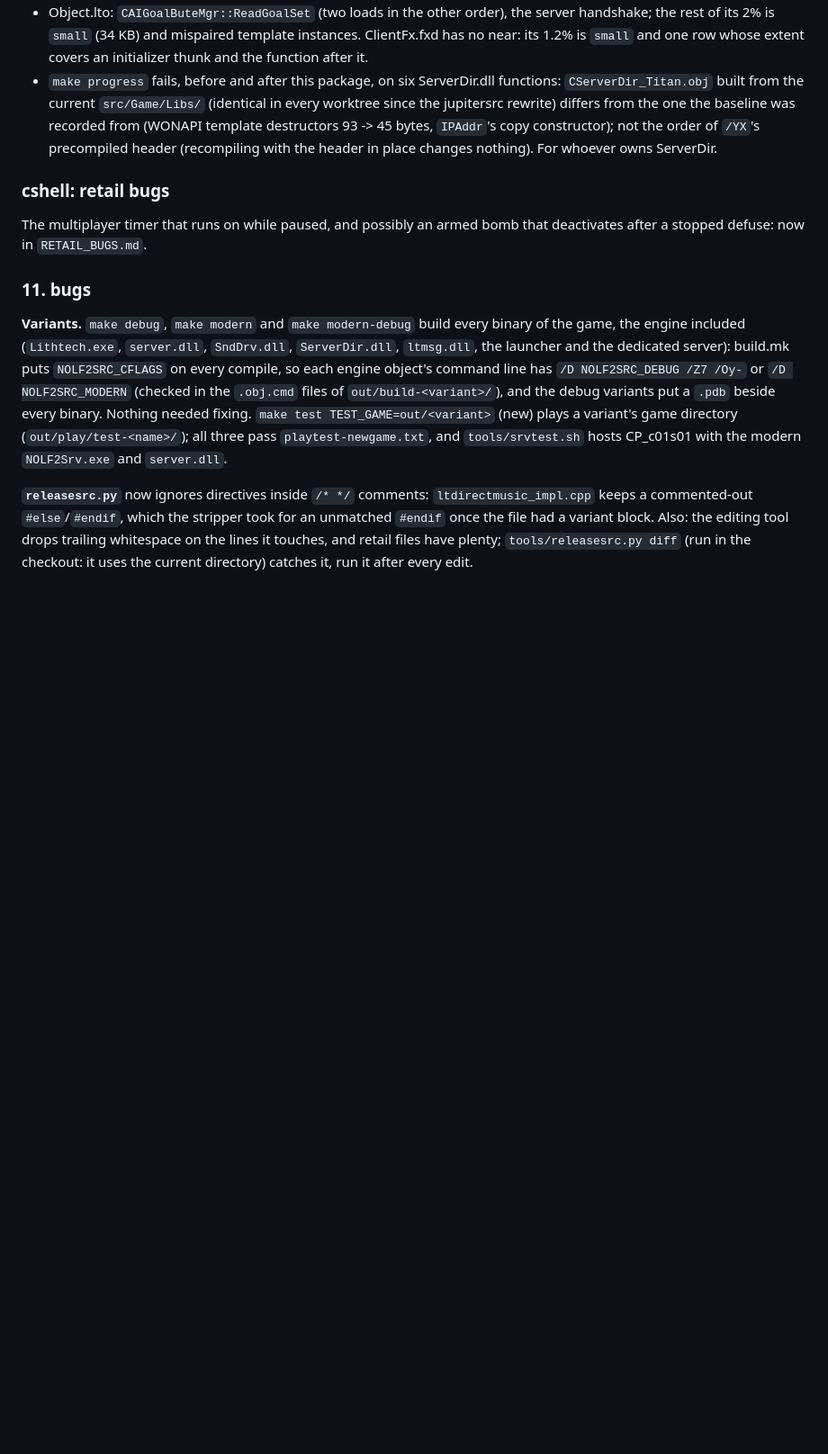
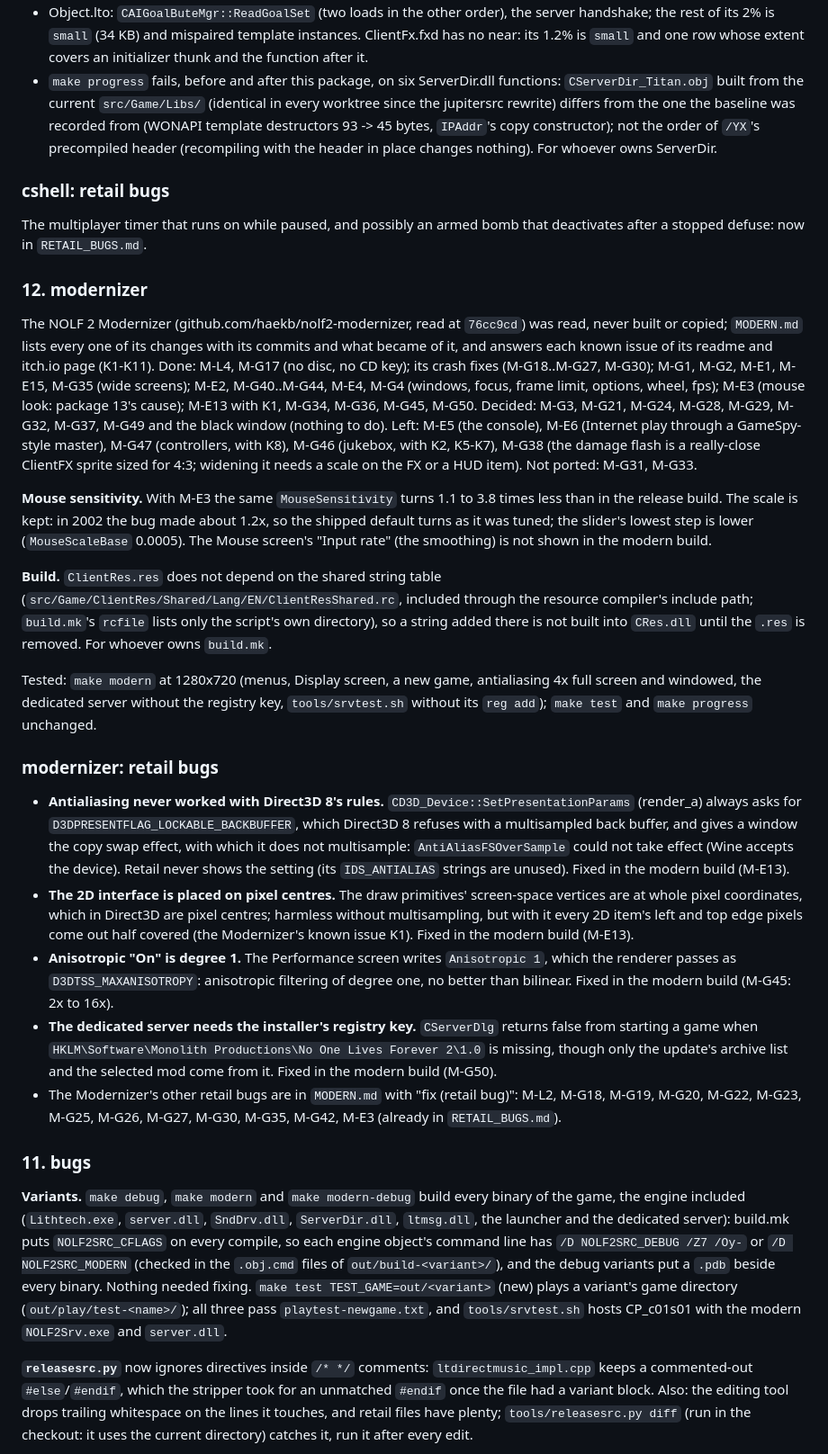
Before and after one commit to nolffan/nolf2src, a Markdown page: docs/engine/PLAN.md, the part around one of its changes. Shown at 90% size. Drawn GitHub-style; blank space fills up the shorter version.

Commit message:
PLAN: package 12 (modernizer) and its notes, its retail bugs
Co-Authored-By: Claude Opus 5.5 <noreply@anthropic.com>

```diff
--- a/docs/engine/PLAN.md
+++ b/docs/engine/PLAN.md
@@ -904,6 +905,67 @@ servers.
 The multiplayer timer that runs on while paused, and possibly an armed
 bomb that deactivates after a stopped defuse: now in `RETAIL_BUGS.md`.
 
+### 12. modernizer
+
+The NOLF 2 Modernizer (github.com/haekb/nolf2-modernizer, read at
+`76cc9cd`) was read, never built or copied; `MODERN.md` lists every one of
+its changes with its commits and what became of it, and answers each
+known issue of its readme and itch.io page (K1-K11). Done: M-L4, M-G17
+(no disc, no CD key); its crash fixes (M-G18..M-G27, M-G30); M-G1, M-G2,
+M-E1, M-E15, M-G35 (wide screens); M-E2, M-G40..M-G44, M-E4, M-G4
+(windows, focus, frame limit, options, wheel, fps); M-E3 (mouse look:
+package 13's cause); M-E13 with K1, M-G34, M-G36, M-G45, M-G50. Decided:
+M-G3, M-G21, M-G24, M-G28, M-G29, M-G32, M-G37, M-G49 and the black
+window (nothing to do). Left: M-E5 (the console), M-E6 (Internet play
+through a GameSpy-style master), M-G47 (controllers, with K8), M-G46
+(jukebox, with K2, K5-K7), M-G38 (the damage flash is a really-close
+ClientFX sprite sized for 4:3; widening it needs a scale on the FX or a
+HUD item). Not ported: M-G31, M-G33.
+
+**Mouse sensitivity.** With M-E3 the same `MouseSensitivity` turns 1.1 to
+3.8 times less than in the release build. The scale is kept: in 2002 the
+bug made about 1.2x, so the shipped default turns as it was tuned; the
+slider's lowest step is lower (`MouseScaleBase` 0.0005). The Mouse
+screen's "Input rate" (the smoothing) is not shown in the modern build.
+
+**Build.** `ClientRes.res` does not depend on the shared string table
+(`src/Game/ClientRes/Shared/Lang/EN/ClientResShared.rc`, included through
+the resource compiler's include path; `build.mk`'s `rcfile` lists only the
+script's own directory), so a string added there is not built into
+`CRes.dll` until the `.res` is removed. For whoever owns `build.mk`.
+
+Tested: `make modern` at 1280x720 (menus, Display screen, a new game,
+antialiasing 4x full screen and windowed, the dedicated server without
+the registry key, `tools/srvtest.sh` without its `reg add`); `make test`
+and `make progress` unchanged.
+
+### modernizer: retail bugs
+
+- **Antialiasing never worked with Direct3D 8's rules.**
+  `CD3D_Device::SetPresentationParams` (render_a) always asks for
+  `D3DPRESENTFLAG_LOCKABLE_BACKBUFFER`, which Direct3D 8 refuses with a
+  multisampled back buffer, and gives a window the copy swap effect, with
+  which it does not multisample: `AntiAliasFSOverSample` could not take
+  effect (Wine accepts the device). Retail never shows the setting (its
+  `IDS_ANTIALIAS` strings are unused). Fixed in the modern build (M-E13).
+- **The 2D interface is placed on pixel centres.** The draw primitives'
+  screen-space vertices are at whole pixel coordinates, which in
+  Direct3D are pixel centres; harmless without multisampling, but with it
+  every 2D item's left and top edge pixels come out half covered (the
+  Modernizer's known issue K1). Fixed in the modern build (M-E13).
+- **Anisotropic "On" is degree 1.** The Performance screen writes
+  `Anisotropic 1`, which the renderer passes as `D3DTSS_MAXANISOTROPY`:
+  anisotropic filtering of degree one, no better than bilinear. Fixed in
+  the modern build (M-G45: 2x to 16x).
+- **The dedicated server needs the installer's registry key.**
+  `CServerDlg` returns false from starting a game when
+  `HKLM\Software\Monolith Productions\No One Lives Forever 2\1.0` is
+  missing, though only the update's archive list and the selected mod
+  come from it. Fixed in the modern build (M-G50).
+- The Modernizer's other retail bugs are in `MODERN.md` with "fix (retail
+  bug)": M-L2, M-G18, M-G19, M-G20, M-G22, M-G23, M-G25, M-G26, M-G27,
+  M-G30, M-G35, M-G42, M-E3 (already in `RETAIL_BUGS.md`).
+
 ### 11. bugs
 
 **Variants.** `make debug`, `make modern` and `make modern-debug` build
```
Also changed, not shown: other parts of docs/engine/PLAN.md (+1 -0 lines).
